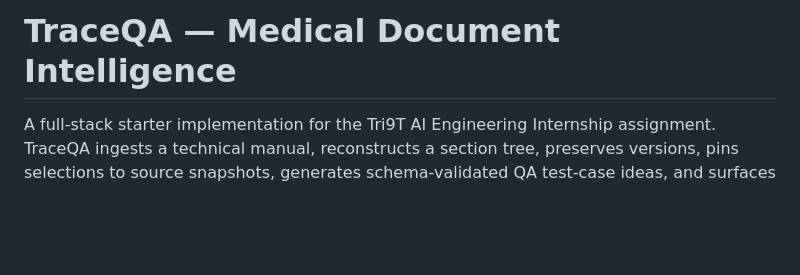
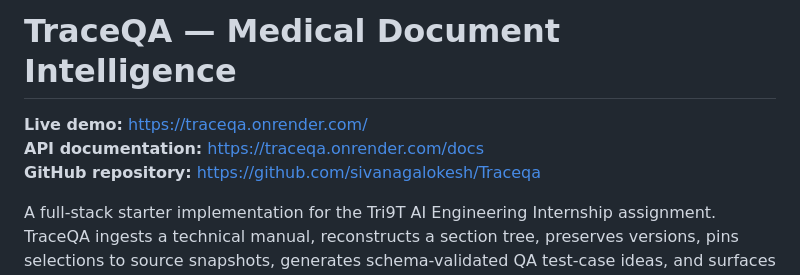
Before and after one commit to sivanagalokesh/Traceqa, a Markdown page: README.md, the part around the change. Drawn GitHub-style; blank space fills up the shorter version.

Commit message:
docs: add live Render deployment link

```diff
--- a/README.md
+++ b/README.md
@@ -1,4 +1,8 @@
 # TraceQA — Medical Document Intelligence
+
+**Live demo:** https://traceqa.onrender.com/
+**API documentation:** https://traceqa.onrender.com/docs
+**GitHub repository:** https://github.com/sivanagalokesh/Traceqa
 
 A full-stack starter implementation for the Tri9T AI Engineering Internship assignment. TraceQA ingests a technical manual, reconstructs a section tree, preserves versions, pins selections to source snapshots, generates schema-validated QA test-case ideas, and surfaces stale traceability.
 
```
